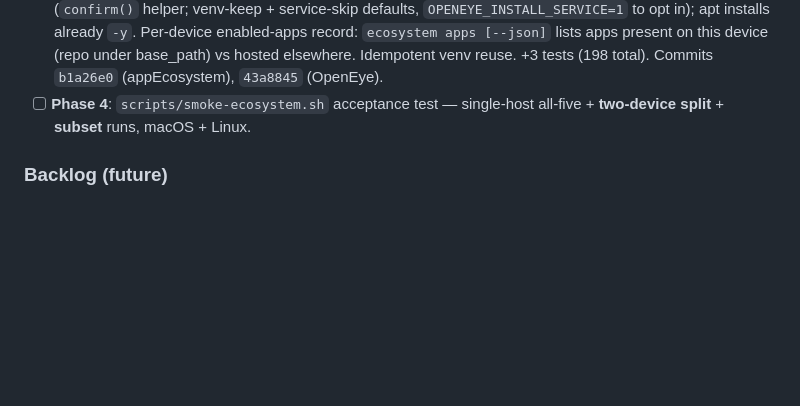
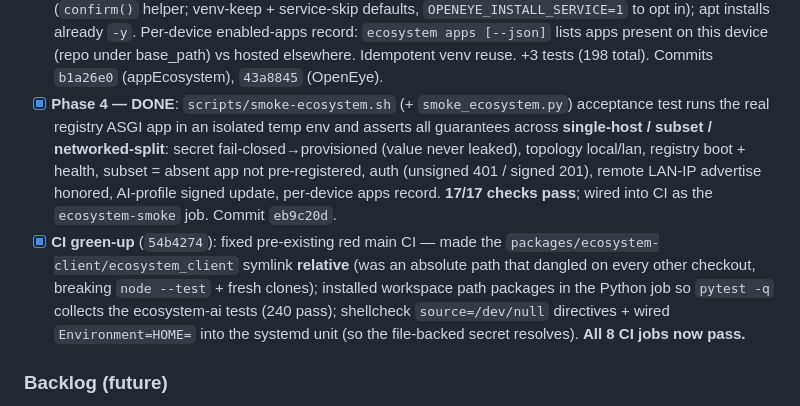
Before and after one commit to M1K31/appEcosystem, a Markdown page: todos_changelog.md, the part around the change. GitHub-like rendering; blank space fills up the shorter version.

Commit message:
docs(todos): Phase 4 smoke test + CI green-up complete
Co-Authored-By: Claude Opus 4.8 <noreply@anthropic.com>

```diff
--- a/todos_changelog.md
+++ b/todos_changelog.md
@@ -79,7 +79,8 @@ Make clean-machine installs "just work" for **single-host, networked (multi-devi
   - **Registry subset-install tolerance**: static pre-registration only includes apps whose repo is present locally (`base_path/<path>` exists), so partial installs don't show not-installed apps as "unhealthy"; remote apps self-register over the network. `ECOSYSTEM_REGISTER_ALL_STATIC=1` forces all. +2 tests. Commit `d770c36`.
   - **In-app "Ecosystem Setup" secret form** (browser path beside `ecosystem secret`): shared fail-closed core `ecosystem_auth.setup` (`secret_status`/`apply_secret`/`generate_secret` — hex-validated, overwrite-protected, value never echoed except once on generate), auth bumped 0.3.0→0.4.0, +9 tests. Native-styled panels wired per app: **AegisSIEM** Flask settings (`21fe102`), **OpenEye** React SystemSettings (`fa81329`), **AFS** React System page (`ff59833`). **MagicMirror** (passive display) instead gets file-backed/fail-closed secret parity in its JS client — `secret.js` reads `~/.config/ecosystem/secret.env`, no dev-default (`534f471`). appEcosystem core commit `f591f12`. 195 tests pass.
 - [x] **Phase 3 (Med/Low) — DONE**: non-interactive installer flag (`ECOSYSTEM_NONINTERACTIVE`/`CI`/`--yes`) in `scripts/uninstall.sh` (remove-venv via `ECOSYSTEM_REMOVE_VENV`) and OpenEye `install-local.sh` (`confirm()` helper; venv-keep + service-skip defaults, `OPENEYE_INSTALL_SERVICE=1` to opt in); apt installs already `-y`. Per-device enabled-apps record: `ecosystem apps [--json]` lists apps present on this device (repo under base_path) vs hosted elsewhere. Idempotent venv reuse. +3 tests (198 total). Commits `b1a26e0` (appEcosystem), `43a8845` (OpenEye).
-- [ ] **Phase 4**: `scripts/smoke-ecosystem.sh` acceptance test — single-host all-five + **two-device split** + **subset** runs, macOS + Linux.
+- [x] **Phase 4 — DONE**: `scripts/smoke-ecosystem.sh` (+ `smoke_ecosystem.py`) acceptance test runs the real registry ASGI app in an isolated temp env and asserts all guarantees across **single-host / subset / networked-split**: secret fail-closed→provisioned (value never leaked), topology local/lan, registry boot + health, subset = absent app not pre-registered, auth (unsigned 401 / signed 201), remote LAN-IP advertise honored, AI-profile signed update, per-device apps record. **17/17 checks pass**; wired into CI as the `ecosystem-smoke` job. Commit `eb9c20d`.
+- [x] **CI green-up** (`54b4274`): fixed pre-existing red main CI — made the `packages/ecosystem-client/ecosystem_client` symlink **relative** (was an absolute path that dangled on every other checkout, breaking `node --test` + fresh clones); installed workspace path packages in the Python job so `pytest -q` collects the ecosystem-ai tests (240 pass); shellcheck `source=/dev/null` directives + wired `Environment=HOME=` into the systemd unit (so the file-backed secret resolves). **All 8 CI jobs now pass.**
 
 ### Backlog (future)
 - [ ] **Branch protection / required checks**: Recommended but **not auto-applied** — the current workflow pushes directly to `main`, which strict protection (required PR/status checks) would disrupt. Enable via GitHub repo settings when moving to a PR-based flow.
```
